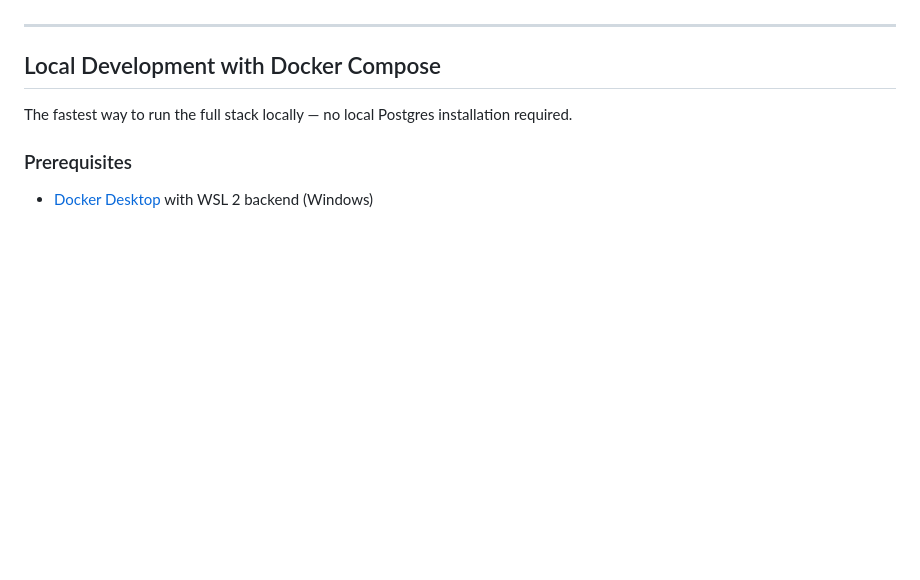
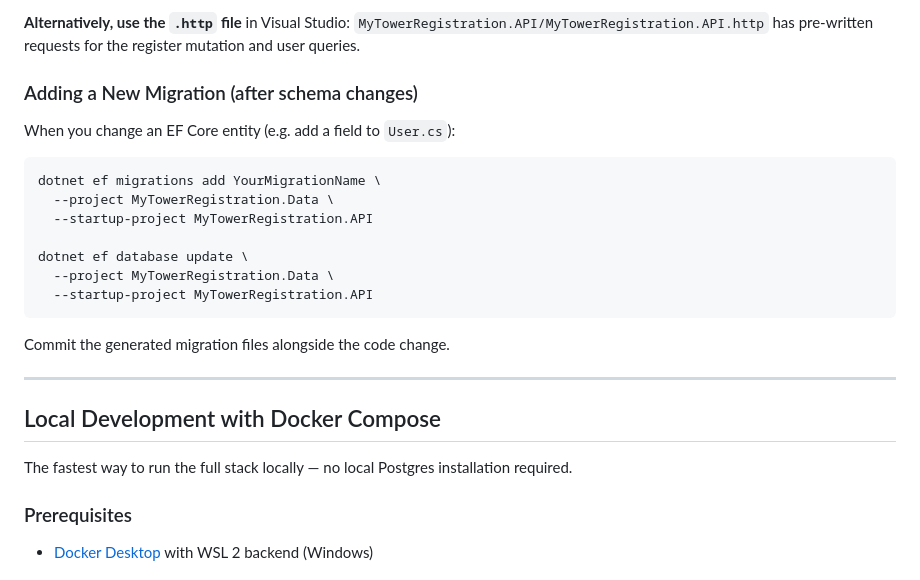
Before and after one commit to RyanShinra/MyTowerRegistration, a Markdown page: docs/DEPLOYMENT.md, the part around one of its changes. Drawn GitHub-style; blank space fills up the shorter version.

````diff
--- a/docs/DEPLOYMENT.md
+++ b/docs/DEPLOYMENT.md
@@ -5,3 +84,21 @@ it to AWS ECS (Elastic Container Service) with RDS PostgreSQL.
+**Alternatively, use the `.http` file** in Visual Studio:
+`MyTowerRegistration.API/MyTowerRegistration.API.http` has pre-written requests for the register mutation and user queries.
+
+### Adding a New Migration (after schema changes)
+
+When you change an EF Core entity (e.g. add a field to `User.cs`):
+
+```bash
+dotnet ef migrations add YourMigrationName \
+  --project MyTowerRegistration.Data \
+  --startup-project MyTowerRegistration.API
+
+dotnet ef database update \
+  --project MyTowerRegistration.Data \
+  --startup-project MyTowerRegistration.API
+```
+
+Commit the generated migration files alongside the code change.
 
 ---
 
````
Also changed, not shown: other parts of docs/DEPLOYMENT.md (+81 -2 lines).
